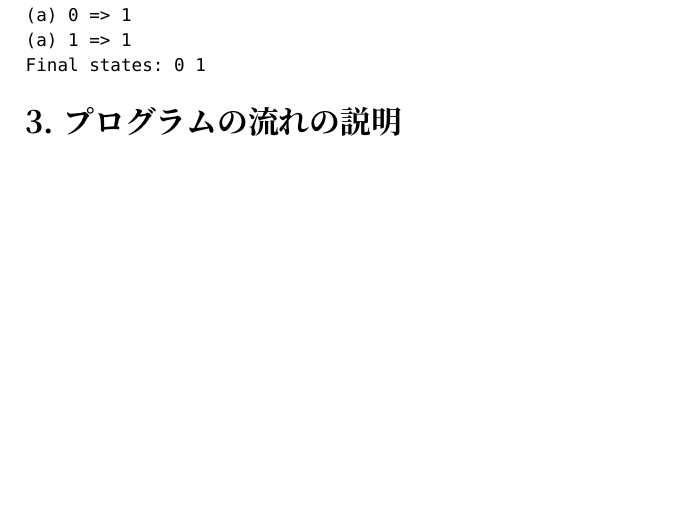
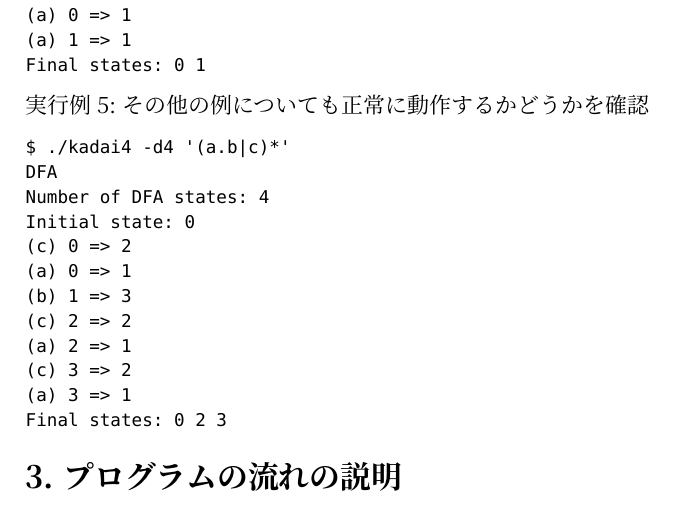
Before and after one commit to rytst/software_practice_1, a Typst document (dfa/report04/report04.typ): part of page 2 of 2, cut so that both start at the same text, the shorter picture padded with empty space. Compiled offline with Typst 0.15; a missing font is replaced by an installed copy or a similar font.

Commit message:
add example

````diff
--- a/dfa/report04/report04.typ
+++ b/dfa/report04/report04.typ
@@ -88,6 +88,22 @@ Final states: 0 1
 ```
 
 
+実行例5: その他の例についても正常に動作するかどうかを確認
+```
+$ ./kadai4 -d4 '(a.b|c)*'
+DFA
+Number of DFA states: 4
+Initial state: 0
+(c) 0 => 2
+(a) 0 => 1
+(b) 1 => 3
+(c) 2 => 2
+(a) 2 => 1
+(c) 3 => 2
+(a) 3 => 1
+Final states: 0 2 3
+```
+
 
 = プログラムの流れの説明
 
````
